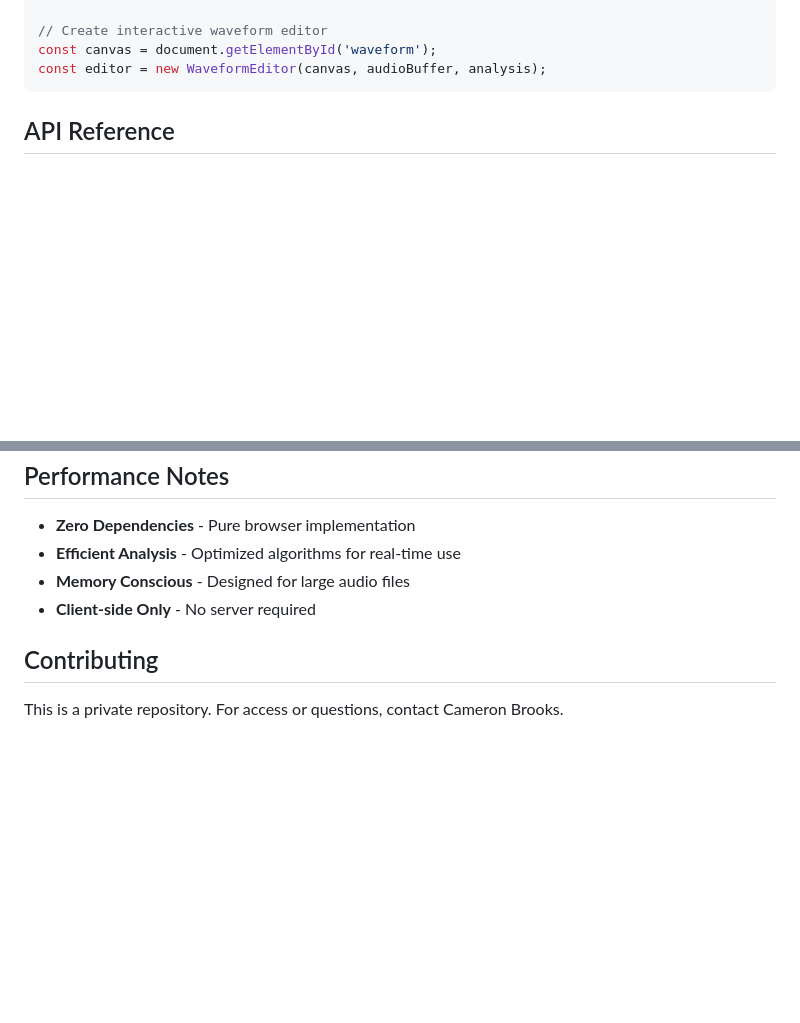
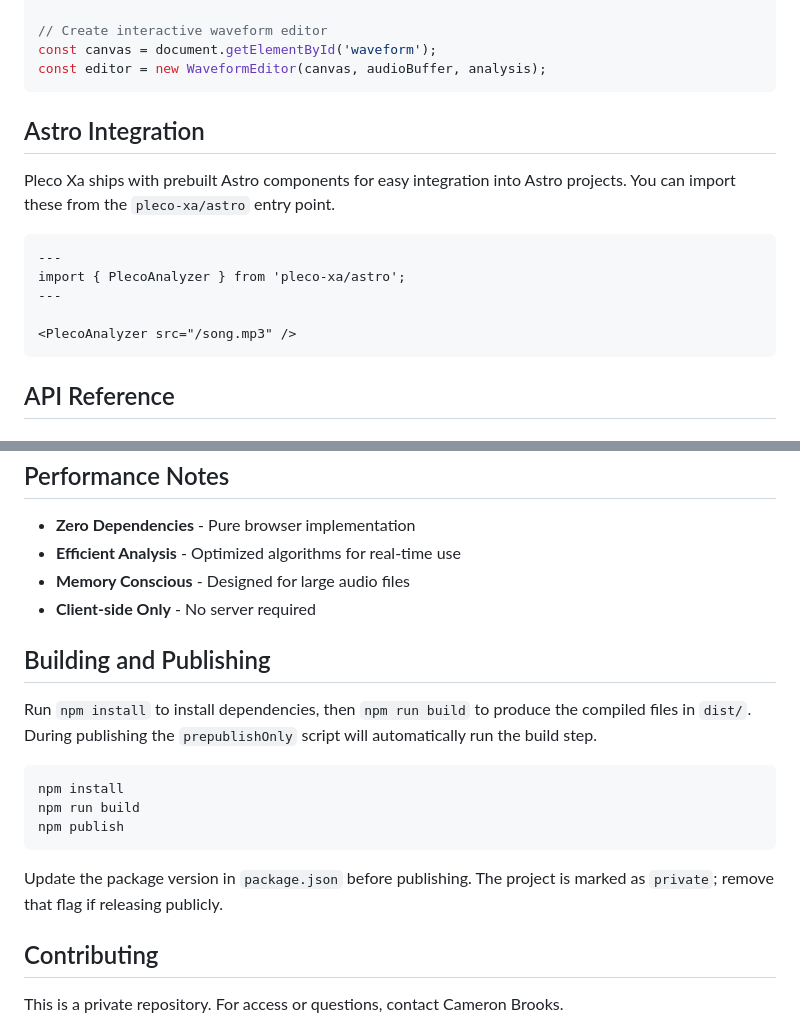
Before and after one commit to brookcs3/pleco-xa, a Markdown page: README.md, 2 parts joined by grey strips. Rendered like a GitHub page; blank space fills up the shorter version.

Commit message:
docs: add build steps and astro example

````diff
--- a/README.md
+++ b/README.md
@@ -63,6 +63,19 @@ console.log(`Musical division: ${analysis.musicalDivision} bars`);
 // Create interactive waveform editor
 const canvas = document.getElementById('waveform');
 const editor = new WaveformEditor(canvas, audioBuffer, analysis);
+```
+
+## Astro Integration
+
+Pleco Xa ships with prebuilt Astro components for easy integration into Astro projects.
+You can import these from the `pleco-xa/astro` entry point.
+
+```astro
+---
+import { PlecoAnalyzer } from 'pleco-xa/astro';
+---
+
+<PlecoAnalyzer src="/song.mp3" />
 ```
 
 ## API Reference
@@ -227,6 +240,21 @@ Pleco Xa works in all modern browsers that support:
 - **Memory Conscious** - Designed for large audio files
 - **Client-side Only** - No server required
 
+## Building and Publishing
+
+Run `npm install` to install dependencies, then `npm run build` to produce the
+compiled files in `dist/`. During publishing the `prepublishOnly` script will
+automatically run the build step.
+
+```bash
+npm install
+npm run build
+npm publish
+```
+
+Update the package version in `package.json` before publishing. The project is
+marked as `private`; remove that flag if releasing publicly.
+
 ## Contributing
 
 This is a private repository. For access or questions, contact Cameron Brooks.
````
